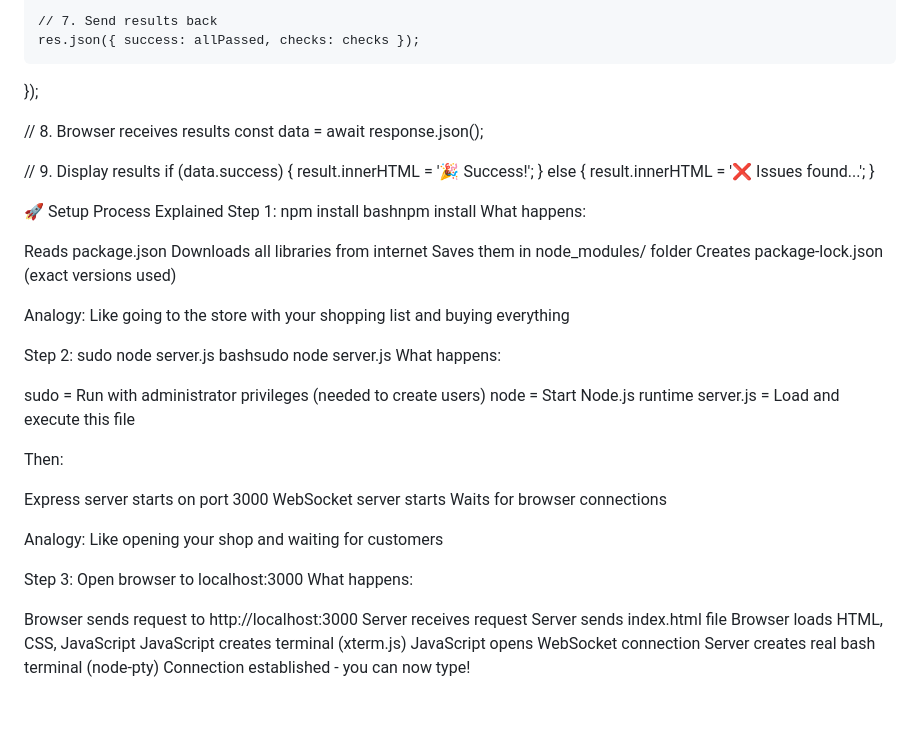
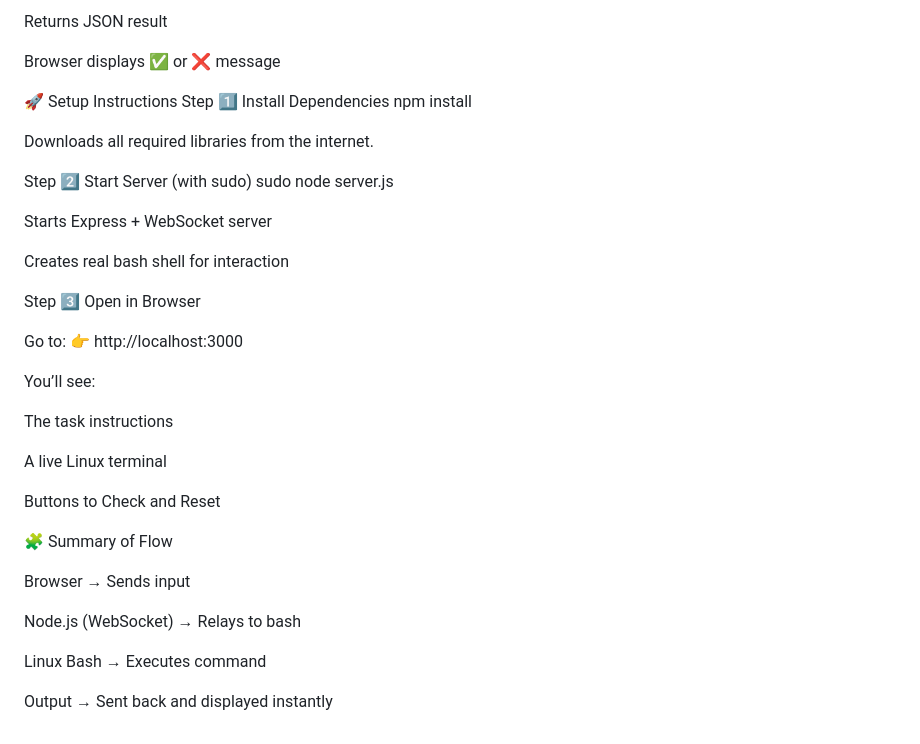
Before and after one commit to SYED-ABDULRAHMAN/terminal, a Markdown page: README.md, the part around one of its changes. Drawn GitHub-style.

```diff
--- a/README.md
+++ b/README.md
@@ -356,54 +197,42 @@ app.post('/check-solution', async (req, res) => {
 
-    // 7. Send results back
-    res.json({ success: allPassed, checks: checks });
-});
+Returns JSON result
 
-// 8. Browser receives results
-const data = await response.json();
+Browser displays ✅ or ❌ message
 
-// 9. Display results
-if (data.success) {
-    result.innerHTML = '🎉 Success!';
-} else {
-    result.innerHTML = '❌ Issues found...';
-}
+🚀 Setup Instructions
+Step 1️⃣ Install Dependencies
+npm install
 
-🚀 Setup Process Explained
-Step 1: npm install
-bashnpm install
-What happens:
 
-Reads package.json
-Downloads all libraries from internet
-Saves them in node_modules/ folder
-Creates package-lock.json (exact versions used)
+Downloads all required libraries from the internet.
 
-Analogy: Like going to the store with your shopping list and buying everything
+Step 2️⃣ Start Server (with sudo)
+sudo node server.js
 
-Step 2: sudo node server.js
-bashsudo node server.js
-What happens:
 
-sudo = Run with administrator privileges (needed to create users)
-node = Start Node.js runtime
-server.js = Load and execute this file
+Starts Express + WebSocket server
 
-Then:
+Creates real bash shell for interaction
 
-Express server starts on port 3000
-WebSocket server starts
-Waits for browser connections
+Step 3️⃣ Open in Browser
 
-Analogy: Like opening your shop and waiting for customers
+Go to:
+👉 http://localhost:3000
 
-Step 3: Open browser to localhost:3000
-What happens:
+You’ll see:
 
-Browser sends request to http://localhost:3000
-Server receives request
-Server sends index.html file
-Browser loads HTML, CSS, JavaScript
-JavaScript creates terminal (xterm.js)
-JavaScript opens WebSocket connection
-Server creates real bash terminal (node-pty)
-Connection established - you can now type!
+The task instructions
+
+A live Linux terminal
+
+Buttons to Check and Reset
+
+🧩 Summary of Flow
+
+Browser → Sends input
+
+Node.js (WebSocket) → Relays to bash
+
+Linux Bash → Executes command
+
+Output → Sent back and displayed instantly
```
Also changed, not shown: other parts of README.md (+133 -292 lines).
